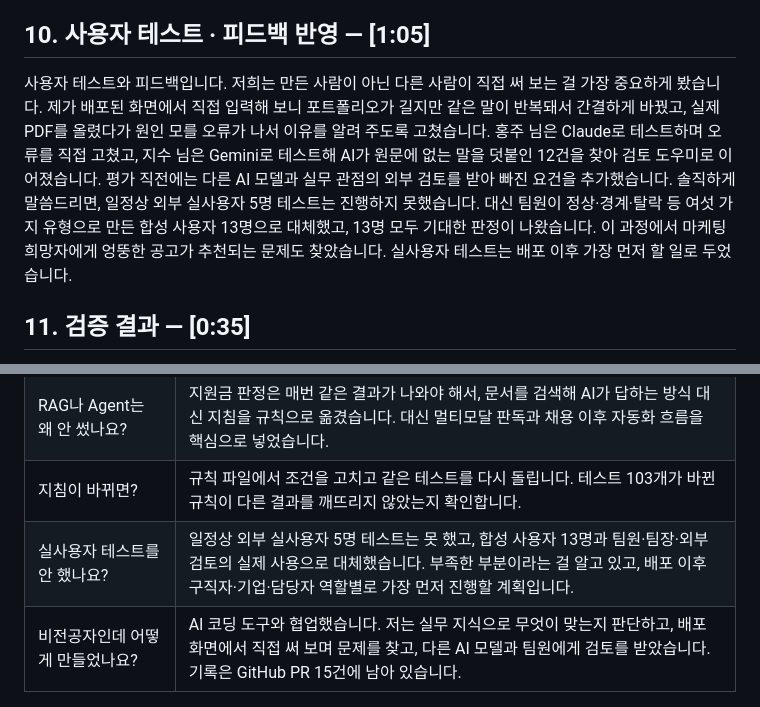
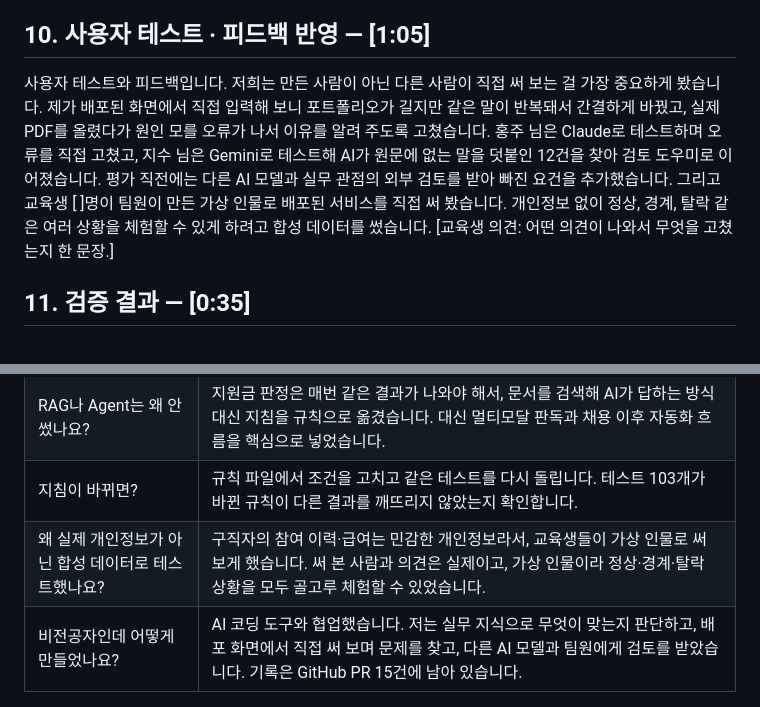
Before and after one commit to wlszla0097-hash/ieum24-final-project, a Markdown page: docs/presentation-script.md, 2 parts joined by grey strips. Drawn GitHub-style.

```diff
--- a/docs/presentation-script.md
+++ b/docs/presentation-script.md
@@ -42,7 +42,7 @@ AI를 어떻게 썼는지입니다. 원칙은 한 줄입니다. AI는 읽고 쓰
 
 ## 10. 사용자 테스트 · 피드백 반영 — [1:05]
 
-사용자 테스트와 피드백입니다. 저희는 만든 사람이 아닌 다른 사람이 직접 써 보는 걸 가장 중요하게 봤습니다. 제가 배포된 화면에서 직접 입력해 보니 포트폴리오가 길지만 같은 말이 반복돼서 간결하게 바꿨고, 실제 PDF를 올렸다가 원인 모를 오류가 나서 이유를 알려 주도록 고쳤습니다. 홍주 님은 Claude로 테스트하며 오류를 직접 고쳤고, 지수 님은 Gemini로 테스트해 AI가 원문에 없는 말을 덧붙인 12건을 찾아 검토 도우미로 이어졌습니다. 평가 직전에는 다른 AI 모델과 실무 관점의 외부 검토를 받아 빠진 요건을 추가했습니다. 솔직하게 말씀드리면, 일정상 외부 실사용자 5명 테스트는 진행하지 못했습니다. 대신 팀원이 정상·경계·탈락 등 여섯 가지 유형으로 만든 합성 사용자 13명으로 대체했고, 13명 모두 기대한 판정이 나왔습니다. 이 과정에서 마케팅 희망자에게 엉뚱한 공고가 추천되는 문제도 찾았습니다. 실사용자 테스트는 배포 이후 가장 먼저 할 일로 두었습니다.
+사용자 테스트와 피드백입니다. 저희는 만든 사람이 아닌 다른 사람이 직접 써 보는 걸 가장 중요하게 봤습니다. 제가 배포된 화면에서 직접 입력해 보니 포트폴리오가 길지만 같은 말이 반복돼서 간결하게 바꿨고, 실제 PDF를 올렸다가 원인 모를 오류가 나서 이유를 알려 주도록 고쳤습니다. 홍주 님은 Claude로 테스트하며 오류를 직접 고쳤고, 지수 님은 Gemini로 테스트해 AI가 원문에 없는 말을 덧붙인 12건을 찾아 검토 도우미로 이어졌습니다. 평가 직전에는 다른 AI 모델과 실무 관점의 외부 검토를 받아 빠진 요건을 추가했습니다. 그리고 교육생 [ ]명이 팀원이 만든 가상 인물로 배포된 서비스를 직접 써 봤습니다. 개인정보 없이 정상, 경계, 탈락 같은 여러 상황을 체험할 수 있게 하려고 합성 데이터를 썼습니다. [교육생 의견: 어떤 의견이 나와서 무엇을 고쳤는지 한 문장.]
 
 ## 11. 검증 결과 — [0:35]
 
@@ -69,5 +69,5 @@ AI를 어떻게 썼는지입니다. 원칙은 한 줄입니다. AI는 읽고 쓰
 | 고용24와 무엇이 다른가요? | 고용24를 대신하지 않습니다. 참여 이력에서 채용, 계약, 매월 서류까지 이어서 담당자가 확인할 자료를 미리 정리하는 흐름입니다. 공고 데이터는 고용24 OpenAPI 형식을 그대로 따랐습니다. |
 | RAG나 Agent는 왜 안 썼나요? | 지원금 판정은 매번 같은 결과가 나와야 해서, 문서를 검색해 AI가 답하는 방식 대신 지침을 규칙으로 옮겼습니다. 대신 멀티모달 판독과 채용 이후 자동화 흐름을 핵심으로 넣었습니다. |
 | 지침이 바뀌면? | 규칙 파일에서 조건을 고치고 같은 테스트를 다시 돌립니다. 테스트 103개가 바뀐 규칙이 다른 결과를 깨뜨리지 않았는지 확인합니다. |
-| 실사용자 테스트를 안 했나요? | 일정상 외부 실사용자 5명 테스트는 못 했고, 합성 사용자 13명과 팀원·팀장·외부 검토의 실제 사용으로 대체했습니다. 부족한 부분이라는 걸 알고 있고, 배포 이후 구직자·기업·담당자 역할별로 가장 먼저 진행할 계획입니다. |
+| 왜 실제 개인정보가 아닌 합성 데이터로 테스트했나요? | 구직자의 참여 이력·급여는 민감한 개인정보라서, 교육생들이 가상 인물로 써 보게 했습니다. 써 본 사람과 의견은 실제이고, 가상 인물이라 정상·경계·탈락 상황을 모두 골고루 체험할 수 있었습니다. |
 | 비전공자인데 어떻게 만들었나요? | AI 코딩 도구와 협업했습니다. 저는 실무 지식으로 무엇이 맞는지 판단하고, 배포 화면에서 직접 써 보며 문제를 찾고, 다른 AI 모델과 팀원에게 검토를 받았습니다. 기록은 GitHub PR 15건에 남아 있습니다. |
```
Also changed, not shown: README.md (+2 -2 lines), docs/requirements.md (+1 -1 lines).
